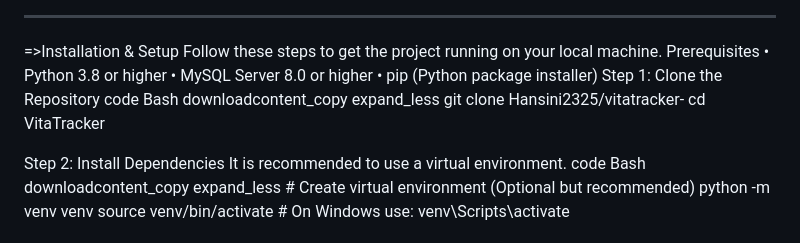
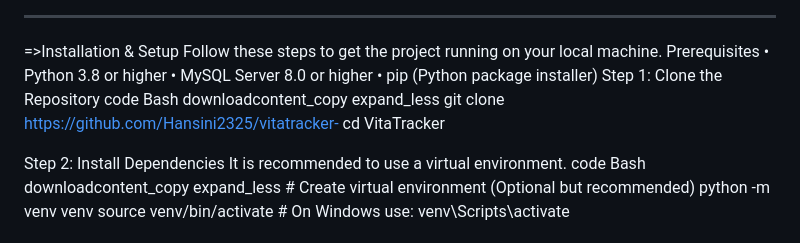
Before and after one commit to Hansini2325/vitatracker-, a Markdown page: README.md, the part around the change. GitHub-like rendering.

Commit message:
Update clone command URL in README

```diff
--- a/README.md
+++ b/README.md
@@ -87,7 +87,7 @@ Step 1: Clone the Repository
 code Bash
 downloadcontent_copy
 expand_less
-    git clone Hansini2325/vitatracker-
+    git  clone https://github.com/Hansini2325/vitatracker-
 cd VitaTracker
 
 Step 2: Install Dependencies
```
